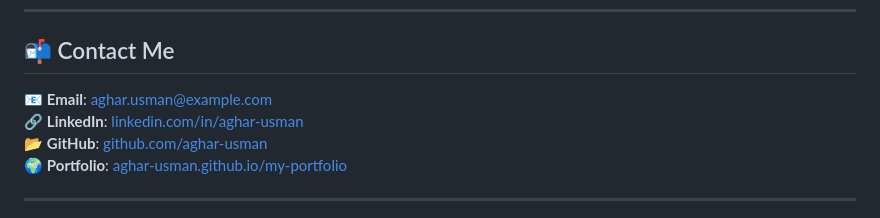
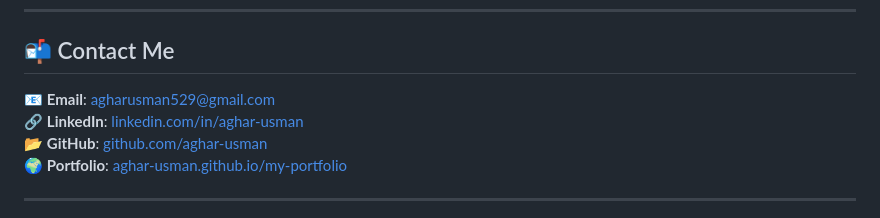
Before and after one commit to aghar-usman/my-portfolio, a Markdown page: README.md, the part around the change. Drawn GitHub-style.

```diff
--- a/README.md
+++ b/README.md
@@ -63,7 +63,7 @@ I specialize in:
 
 ## 📬 Contact Me
 
-📧 **Email**: [aghar.usman@example.com](mailto:aghar.usman@example.com)
+📧 **Email**: [agharusman529@gmail.com](mailto:agharusman529@gmail.com)
 🔗 **LinkedIn**: [linkedin.com/in/aghar-usman](https://linkedin.com/in/aghar-usman)
 📂 **GitHub**: [github.com/aghar-usman](https://github.com/aghar-usman)
 🌍 **Portfolio**: [aghar-usman.github.io/my-portfolio](https://aghar-usman.github.io/my-portfolio/)
```
